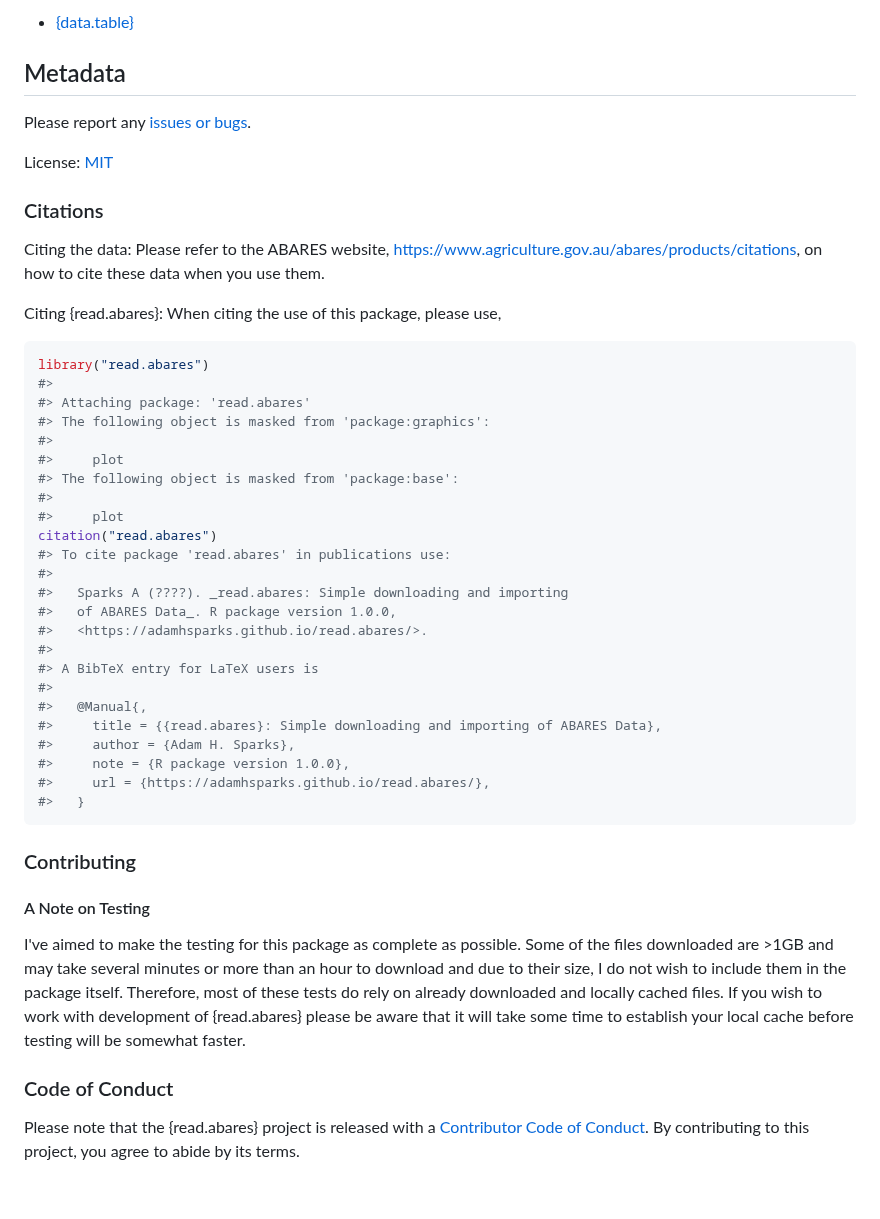
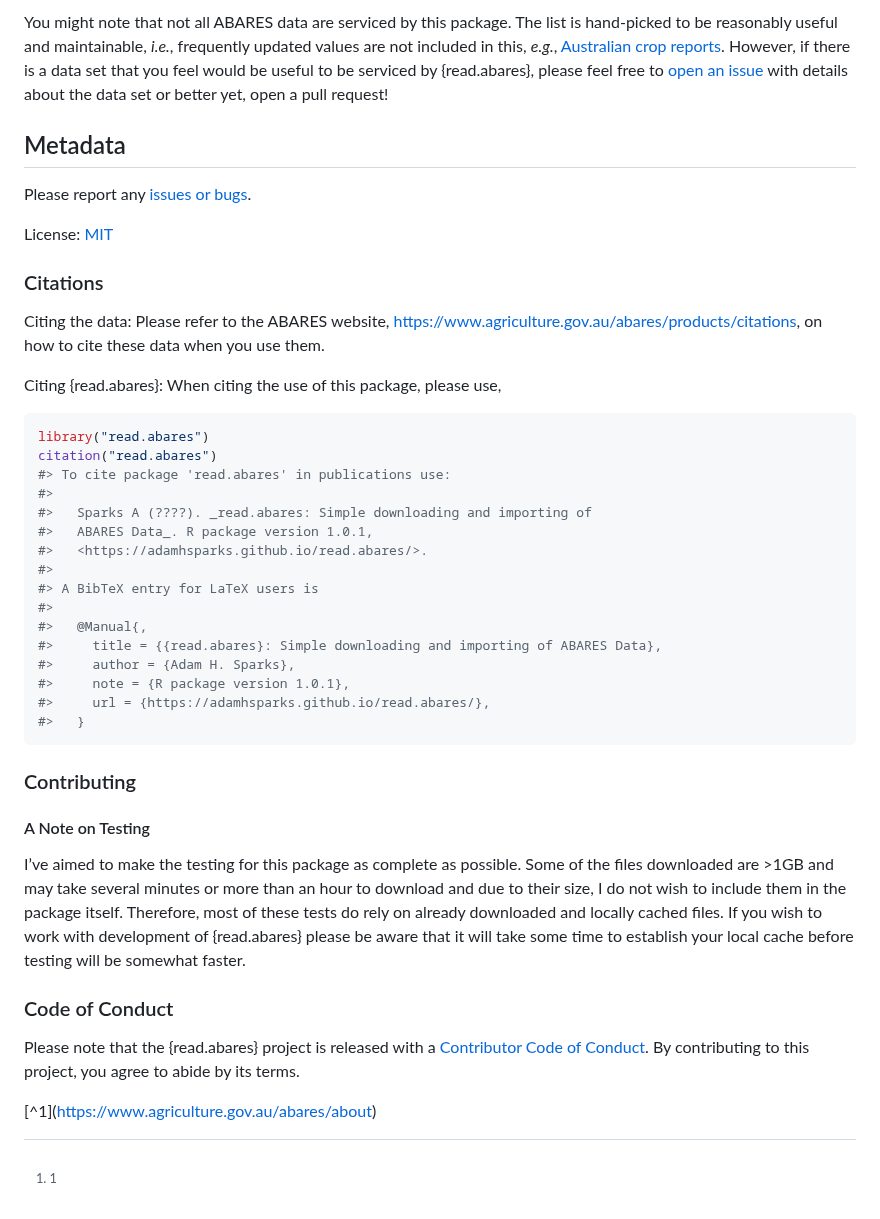
Before and after one commit to adamhsparks/read.abares, a Markdown page: README.md, the part around one of its changes. Drawn GitHub-style.

Commit message:
reknit README

````diff
--- a/README.md
+++ b/README.md
@@ -67,34 +116,36 @@ or data.frame (data.table) objects:
 
-- [{data.table}](https://CRAN.R-project.org/package=data.table)
+You might note that not all ABARES data are serviced by this package.
+The list is hand-picked to be reasonably useful and maintainable,
+*i.e.*, frequently updated values are not included in this, *e.g.*,
+[Australian crop
+reports](https://daff.ent.sirsidynix.net.au/client/en_AU/ABARES/search/results?te=ASSET&st=PD#).
+However, if there is a data set that you feel would be useful to be
+serviced by {read.abares}, please feel free to [open an
+issue](https://github.com/adamhsparks/read.abares/issues/new) with
+details about the data set or better yet, open a pull request!
 
 ## Metadata
 
-Please report any [issues or bugs](https://github.com/adamhsparks/read.abares/issues).
+Please report any [issues or
+bugs](https://github.com/adamhsparks/read.abares/issues).
 
 License: [MIT](LICENSE.md)
 
 ### Citations
 
-Citing the data: Please refer to the ABARES website, <https://www.agriculture.gov.au/abares/products/citations>, on how to cite these data when you use them.
+Citing the data: Please refer to the ABARES website,
+<https://www.agriculture.gov.au/abares/products/citations>, on how to
+cite these data when you use them.
 
 Citing {read.abares}: When citing the use of this package, please use,
 
-
 ``` r
 library("read.abares")
-#>
-#> Attaching package: 'read.abares'
-#> The following object is masked from 'package:graphics':
-#>
-#>     plot
-#> The following object is masked from 'package:base':
-#>
-#>     plot
 citation("read.abares")
 #> To cite package 'read.abares' in publications use:
 #>
-#>   Sparks A (????). _read.abares: Simple downloading and importing
-#>   of ABARES Data_. R package version 1.0.0,
+#>   Sparks A (????). _read.abares: Simple downloading and importing of
+#>   ABARES Data_. R package version 1.0.1,
 #>   <https://adamhsparks.github.io/read.abares/>.
 #>
 #> A BibTeX entry for LaTeX users is
@@ -102,7 +153,7 @@ citation("read.abares")
 #>   @Manual{,
 #>     title = {{read.abares}: Simple downloading and importing of ABARES Data},
 #>     author = {Adam H. Sparks},
-#>     note = {R package version 1.0.0},
+#>     note = {R package version 1.0.1},
 #>     url = {https://adamhsparks.github.io/read.abares/},
 #>   }
 ```
@@ -111,11 +162,22 @@ citation("read.abares")
 
 #### A Note on Testing
 
-I've aimed to make the testing for this package as complete as possible.
-Some of the files downloaded are >1GB and may take several minutes or more than an hour to download and due to their size, I do not wish to include them in the package itself.
-Therefore, most of these tests do rely on already downloaded and locally cached files.
-If you wish to work with development of {read.abares} please be aware that it will take some time to establish your local cache before testing will be somewhat faster.
+I’ve aimed to make the testing for this package as complete as possible.
+Some of the files downloaded are \>1GB and may take several minutes or
+more than an hour to download and due to their size, I do not wish to
+include them in the package itself. Therefore, most of these tests do
+rely on already downloaded and locally cached files. If you wish to work
+with development of {read.abares} please be aware that it will take some
+time to establish your local cache before testing will be somewhat
+faster.
 
 ### Code of Conduct
 
-Please note that the {read.abares} project is released with a [Contributor Code of Conduct](https://adamhsparks.github.io/read.abares/CODE_OF_CONDUCT.html). By contributing to this project, you agree to abide by its terms.
+Please note that the {read.abares} project is released with a
+[Contributor Code of
+Conduct](https://adamhsparks.github.io/read.abares/CODE_OF_CONDUCT.html).
+By contributing to this project, you agree to abide by its terms.
+
+\[^1\](<https://www.agriculture.gov.au/abares/about>)
+
+[^1]: 1
````
Also changed, not shown: other parts of README.md (+80 -31 lines).
